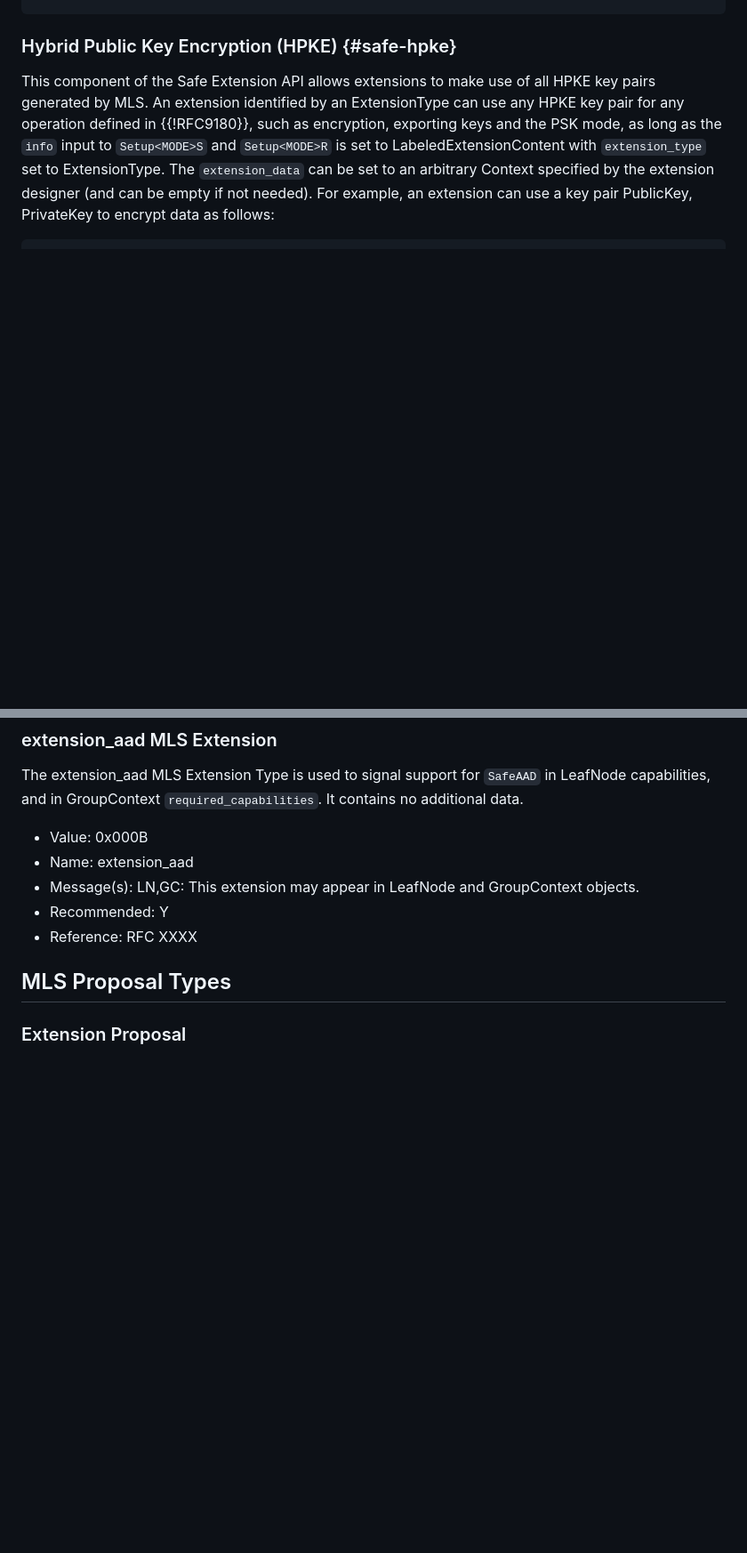
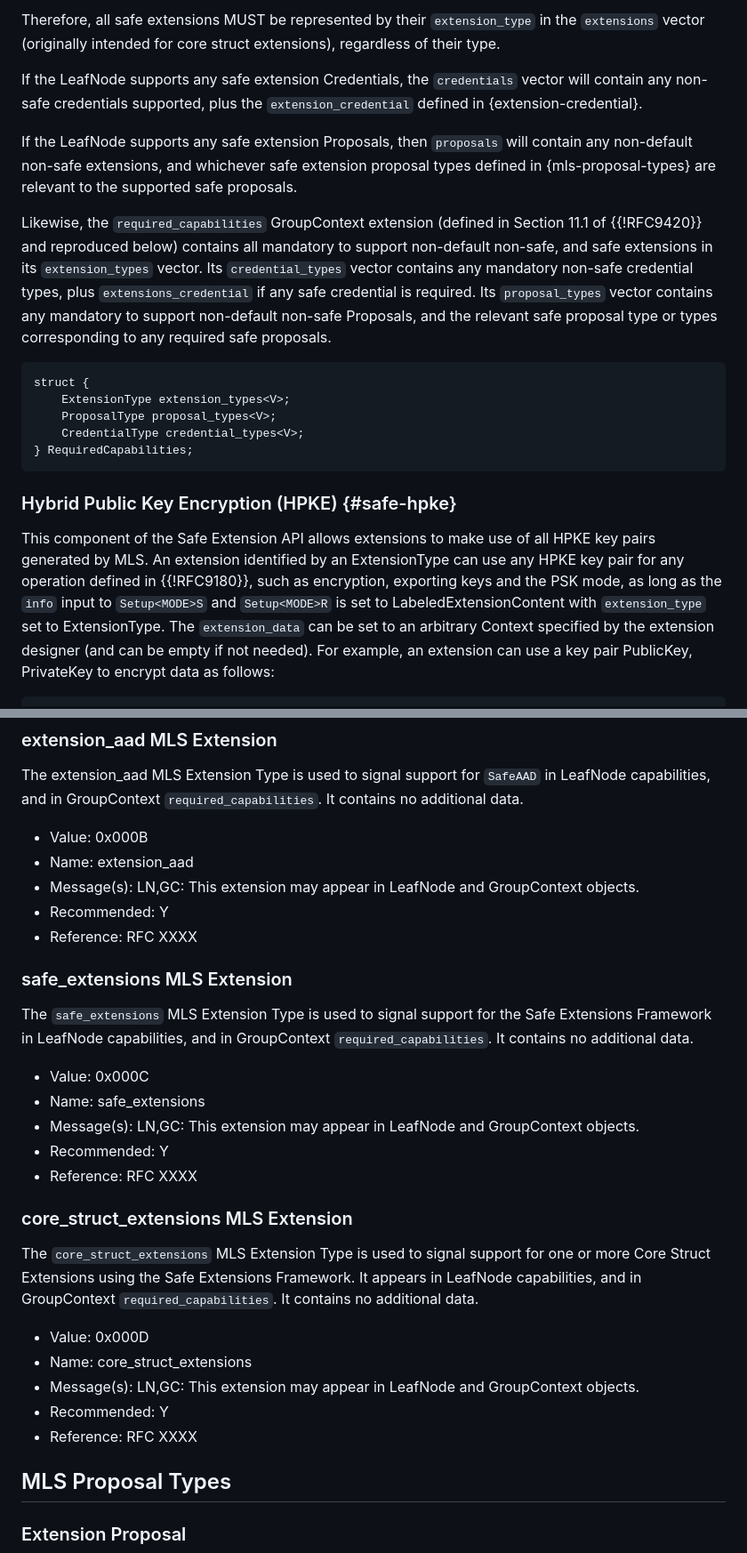
Before and after one commit to mlswg/mls-extensions, a Markdown page: draft-ietf-mls-extensions.md, 2 parts joined by grey strips. Shown: that part at 89% size. Drawn GitHub-style; blank space fills up the shorter version.

```diff
--- a/draft-ietf-mls-extensions.md
+++ b/draft-ietf-mls-extensions.md
@@ -169,3 +239,32 @@ struct {
+Therefore, all safe extensions MUST be represented by their `extension_type`
+in the `extensions` vector (originally intended for core struct extensions),
+regardless of their type.
+
+If the LeafNode supports any safe extension Credentials, the `credentials`
+vector will contain any non-safe credentials supported, plus the `extension_credential` defined in {extension-credential}.
+
+If the LeafNode supports any safe extension Proposals, then `proposals` will
+contain any non-default non-safe extensions, and whichever safe extension
+proposal types defined in {mls-proposal-types} are relevant to the supported
+safe proposals.
+
+Likewise, the `required_capabilities` GroupContext extension (defined
+in Section 11.1 of {{!RFC9420}} and reproduced below) contains all
+mandatory to support non-default non-safe, and safe extensions in its
+`extension_types` vector. Its `credential_types` vector contains any
+mandatory non-safe credential types, plus `extensions_credential` if any
+safe credential is required. Its `proposal_types` vector contains any
+mandatory to support non-default non-safe Proposals, and the relevant safe
+proposal type or types corresponding to any required safe proposals.
+
+~~~
+struct {
+    ExtensionType extension_types<V>;
+    ProposalType proposal_types<V>;
+    CredentialType credential_types<V>;
+} RequiredCapabilities;
+~~~
+
 
 ### Hybrid Public Key Encryption (HPKE) {#safe-hpke}
 
@@ -1220,6 +1301,33 @@ in LeafNode capabilities, and in GroupContext `required_capabilities`. It contai
 * Recommended: Y
 * Reference: RFC XXXX
 
+### safe_extensions MLS Extension
+
+The `safe_extensions` MLS Extension Type is used to signal support for the
+Safe Extensions Framework in LeafNode capabilities, and in GroupContext
+`required_capabilities`. It contains no additional data.
+
+* Value: 0x000C
+* Name: safe_extensions
+* Message(s): LN,GC: This extension may appear in LeafNode and GroupContext
+  objects.
+* Recommended: Y
+* Reference: RFC XXXX
+
+### core_struct_extensions MLS Extension
+
+The `core_struct_extensions` MLS Extension Type is used to signal support
+for one or more Core Struct Extensions using the Safe Extensions Framework.
+It appears in LeafNode capabilities, and in GroupContext
+`required_capabilities`. It contains no additional data.
+
+* Value: 0x000D
+* Name: core_struct_extensions
+* Message(s): LN,GC: This extension may appear in LeafNode and GroupContext
+  objects.
+* Recommended: Y
+* Reference: RFC XXXX
+
 
 ## MLS Proposal Types
 
```
Also changed, not shown: other parts of draft-ietf-mls-extensions.md (+99 -47 lines).
